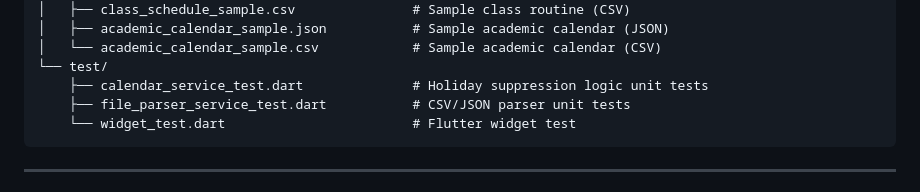
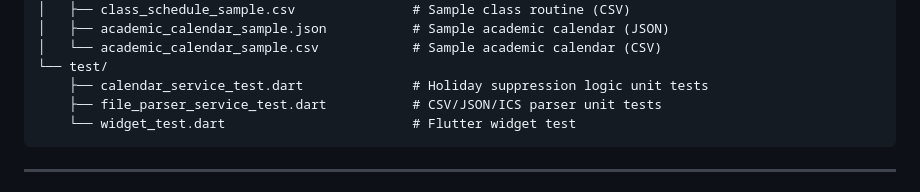
Before and after one commit to Hameme21/EduCal, a Markdown page: README.md, the part around the change. Drawn GitHub-style.

````diff
--- a/README.md
+++ b/README.md
@@ -71,7 +71,7 @@ educal/
 │   └── academic_calendar_sample.csv            # Sample academic calendar (CSV)
 └── test/
     ├── calendar_service_test.dart              # Holiday suppression logic unit tests
-    ├── file_parser_service_test.dart           # CSV/JSON parser unit tests
+    ├── file_parser_service_test.dart           # CSV/JSON/ICS parser unit tests
     └── widget_test.dart                        # Flutter widget test
 ```
 
````
